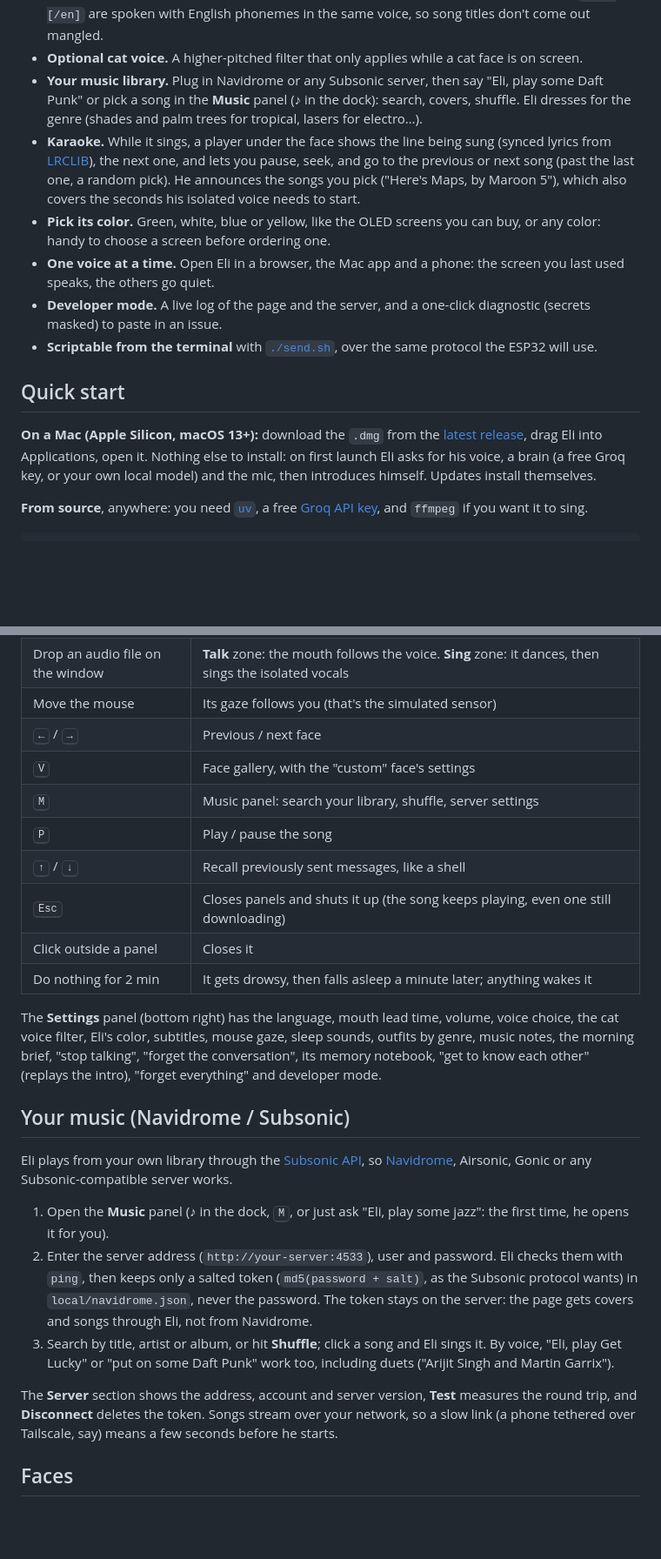
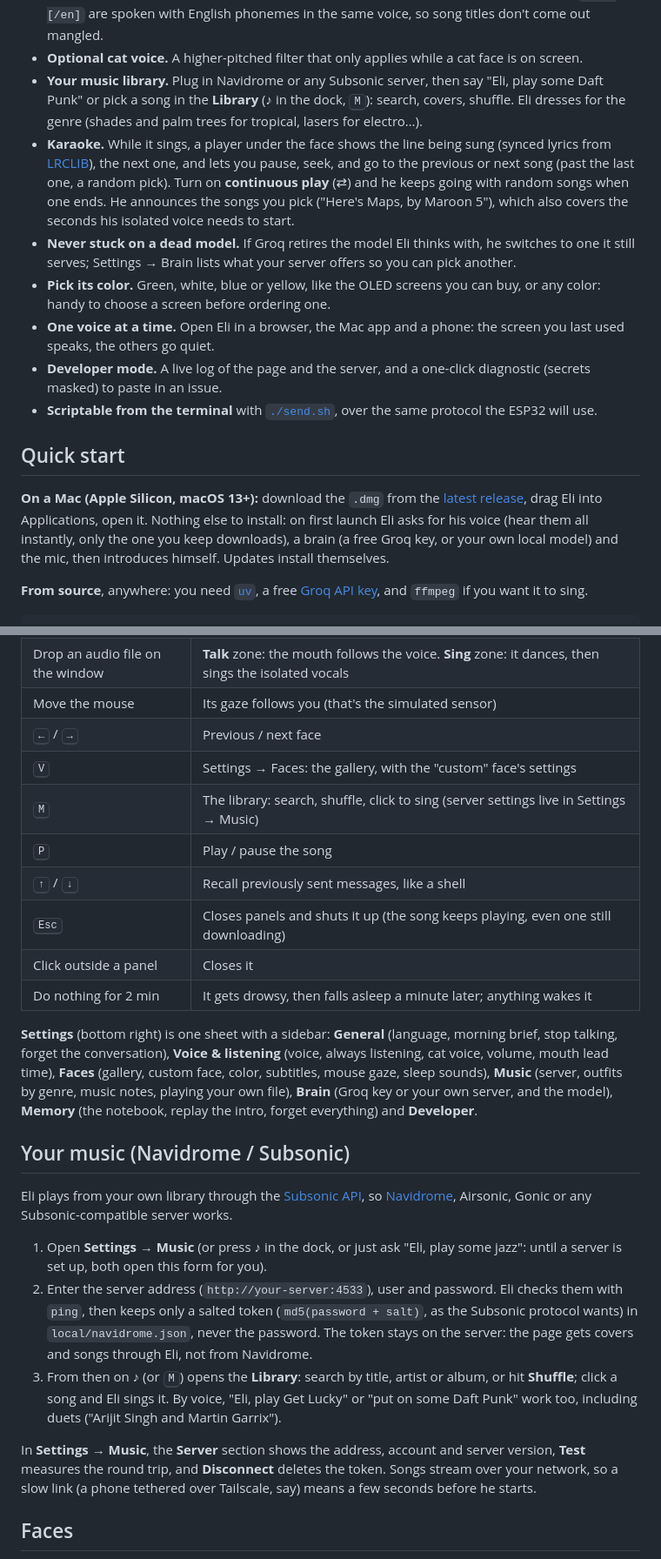
Before and after one commit to adrbn/eli, a Markdown page: README.md, 2 parts joined by grey strips. Shown at 87% size. Drawn GitHub-style; blank space fills up the shorter version.

```diff
--- a/README.md
+++ b/README.md
@@ -62,9 +63,10 @@ browser for a board is one URL.
 - **Speaks English or French.** `ELI_LANG=auto` follows your browser's language (Settings → Language overrides it): the persona, the fixed sentences, the voice, the transcription and the wake word all switch.
 - **Says English words properly.** In French, Eli's voice is French; English words wrapped in `[en]…[/en]` are spoken with English phonemes in the same voice, so song titles don't come out mangled.
 - **Optional cat voice.** A higher-pitched filter that only applies while a cat face is on screen.
-- **Your music library.** Plug in Navidrome or any Subsonic server, then say "Eli, play some Daft Punk" or pick a song in the **Music** panel (♪ in the dock): search, covers, shuffle. Eli dresses for the genre (shades and palm trees for tropical, lasers for electro…).
-- **Karaoke.** While it sings, a player under the face shows the line being sung (synced lyrics from [LRCLIB](https://lrclib.net)), the next one, and lets you pause, seek, and go to the previous or next song (past the last one, a random pick). He
-  announces the songs you pick ("Here's Maps, by Maroon 5"), which also covers the seconds his isolated voice needs to start.
+- **Your music library.** Plug in Navidrome or any Subsonic server, then say "Eli, play some Daft Punk" or pick a song in the **Library** (♪ in the dock, <kbd>M</kbd>): search, covers, shuffle. Eli dresses for the genre (shades and palm trees for tropical, lasers for electro…).
+- **Karaoke.** While it sings, a player under the face shows the line being sung (synced lyrics from [LRCLIB](https://lrclib.net)), the next one, and lets you pause, seek, and go to the previous or next song (past the last one, a random pick). Turn on **continuous play** (⇄) and he keeps going with random songs
+  when one ends. He announces the songs you pick ("Here's Maps, by Maroon 5"), which also covers the seconds his isolated voice needs to start.
+- **Never stuck on a dead model.** If Groq retires the model Eli thinks with, he switches to one it still serves; Settings → Brain lists what your server offers so you can pick another.
 - **Pick its color.** Green, white, blue or yellow, like the OLED screens you can buy, or any color: handy to choose a screen before ordering one.
 - **One voice at a time.** Open Eli in a browser, the Mac app and a phone: the screen you last used speaks, the others go quiet.
 - **Developer mode.** A live log of the page and the server, and a one-click diagnostic (secrets masked) to paste in an issue.
@@ -73,8 +75,9 @@ browser for a board is one URL.
 ## Quick start
 
 **On a Mac (Apple Silicon, macOS 13+):** download the `.dmg` from the [latest release](https://github.com/adrbn/eli/releases/latest),
-drag Eli into Applications, open it. Nothing else to install: on first launch Eli asks for his voice, a brain (a free
-Groq key, or your own local model) and the mic, then introduces himself. Updates install themselves.
+drag Eli into Applications, open it. Nothing else to install: on first launch Eli asks for his voice (hear them all
+instantly, only the one you keep downloads), a brain (a free Groq key, or your own local model) and the mic, then
+introduces himself. Updates install themselves.
 
 **From source**, anywhere: you need [`uv`](https://docs.astral.sh/uv/), a free [Groq API key](https://console.groq.com/keys), and `ffmpeg` if you want it to sing.
 
@@ -137,33 +140,35 @@ Long-press with two fingers to change the address.
 | Drop an audio file on the window | **Talk** zone: the mouth follows the voice. **Sing** zone: it dances, then sings the isolated vocals |
 | Move the mouse | Its gaze follows you (that's the simulated sensor) |
 | <kbd>←</kbd> / <kbd>→</kbd> | Previous / next face |
-| <kbd>V</kbd> | Face gallery, with the "custom" face's settings |
-| <kbd>M</kbd> | Music panel: search your library, shuffle, server settings |
+| <kbd>V</kbd> | Settings → Faces: the gallery, with the "custom" face's settings |
+| <kbd>M</kbd> | The library: search, shuffle, click to sing (server settings live in Settings → Music) |
 | <kbd>P</kbd> | Play / pause the song |
 | <kbd>↑</kbd> / <kbd>↓</kbd> | Recall previously sent messages, like a shell |
 | <kbd>Esc</kbd> | Closes panels and shuts it up (the song keeps playing, even one still downloading) |
 | Click outside a panel | Closes it |
 | Do nothing for 2 min | It gets drowsy, then falls asleep a minute later; anything wakes it |
 
-The **Settings** panel (bottom right) has the language, mouth lead time, volume, voice choice, the cat voice filter,
-Eli's color, subtitles, mouse gaze, sleep sounds, outfits by genre, music notes, the morning brief, "stop talking", "forget the
-conversation", its memory notebook, "get to know each other" (replays the intro), "forget everything" and developer
-mode.
+**Settings** (bottom right) is one sheet with a sidebar: **General** (language, morning brief, stop talking, forget
+the conversation), **Voice & listening** (voice, always listening, cat voice, volume, mouth lead time), **Faces**
+(gallery, custom face, color, subtitles, mouse gaze, sleep sounds), **Music** (server, outfits by genre, music
+notes, playing your own file), **Brain** (Groq key or your own server, and the model), **Memory** (the notebook,
+replay the intro, forget everything) and **Developer**.
 
 ## Your music (Navidrome / Subsonic)
 
 Eli plays from your own library through the [Subsonic API](https://www.subsonic.org/pages/api.jsp), so
 [Navidrome](https://www.navidrome.org), Airsonic, Gonic or any Subsonic-compatible server works.
 
-1. Open the **Music** panel (♪ in the dock, <kbd>M</kbd>, or just ask "Eli, play some jazz": the first time, he opens
-   it for you).
+1. Open **Settings → Music** (or press ♪ in the dock, or just ask "Eli, play some jazz": until a server is set up,
+   both open this form for you).
 2. Enter the server address (`http://your-server:4533`), user and password. Eli checks them with `ping`, then keeps
    only a salted token (`md5(password + salt)`, as the Subsonic protocol wants) in `local/navidrome.json`, never the
    password. The token stays on the server: the page gets covers and songs through Eli, not from Navidrome.
-3. Search by title, artist or album, or hit **Shuffle**; click a song and Eli sings it. By voice, "Eli, play Get Lucky"
+3. From then on ♪ (or <kbd>M</kbd>) opens the **Library**: search by title, artist or album, or hit **Shuffle**;
+   click a song and Eli sings it. By voice, "Eli, play Get Lucky"
    or "put on some Daft Punk" work too, including duets ("Arijit Singh and Martin Garrix").
 
-The **Server** section shows the address, account and server version, **Test** measures the round trip, and
+In **Settings → Music**, the **Server** section shows the address, account and server version, **Test** measures the round trip, and
 **Disconnect** deletes the token. Songs stream over your network, so a slow link (a phone tethered over Tailscale,
 say) means a few seconds before he starts.
 
```
Also changed, not shown: other parts of README.md (+3 -1 lines), README.fr.md (+20 -15 lines).
